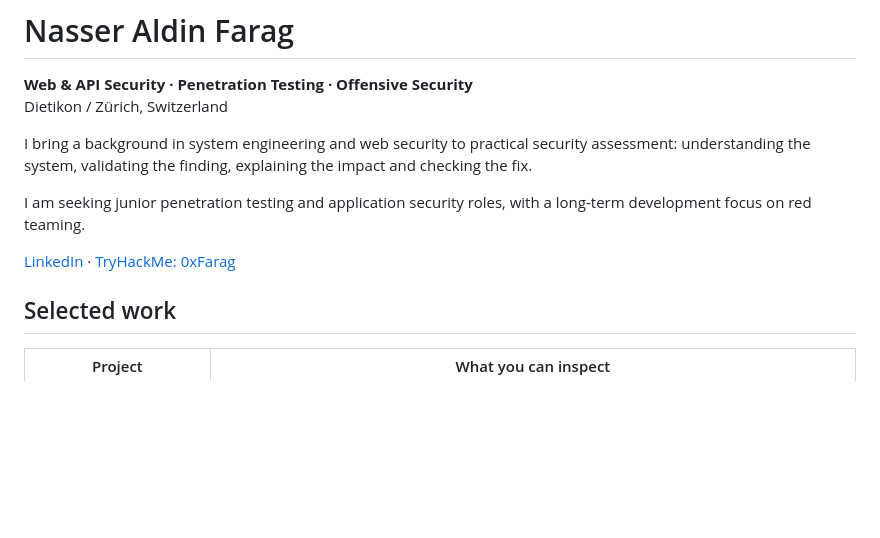
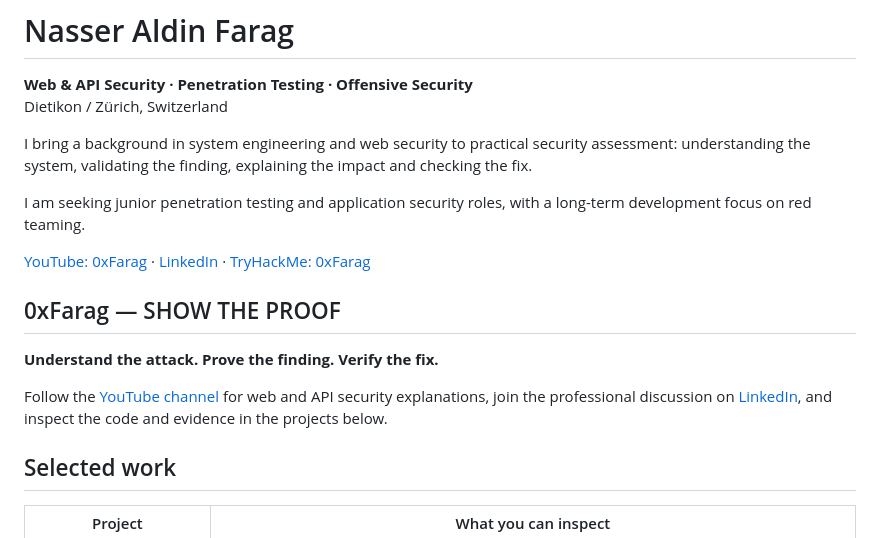
Before and after one commit to 0xFarag/0xFarag, a Markdown page: README.md, the part around the change. GitHub-like rendering; blank space fills up the shorter version.

Commit message:
Link YouTube channel and align 0xFarag social presence

```diff
--- a/README.md
+++ b/README.md
@@ -7,7 +7,13 @@ I bring a background in system engineering and web security to practical securit
 
 I am seeking junior penetration testing and application security roles, with a long-term development focus on red teaming.
 
-[LinkedIn](https://www.linkedin.com/in/nasser-aldin-farag-974697412/) · [TryHackMe: 0xFarag](https://tryhackme.com/p/0xFarag)
+[YouTube: 0xFarag](https://www.youtube.com/@0xFarag) · [LinkedIn](https://www.linkedin.com/in/nasser-aldin-farag-974697412/) · [TryHackMe: 0xFarag](https://tryhackme.com/p/0xFarag)
+
+## 0xFarag — SHOW THE PROOF
+
+**Understand the attack. Prove the finding. Verify the fix.**
+
+Follow the [YouTube channel](https://www.youtube.com/@0xFarag) for web and API security explanations, join the professional discussion on [LinkedIn](https://www.linkedin.com/in/nasser-aldin-farag-974697412/), and inspect the code and evidence in the projects below.
 
 ## Selected work
 
```
